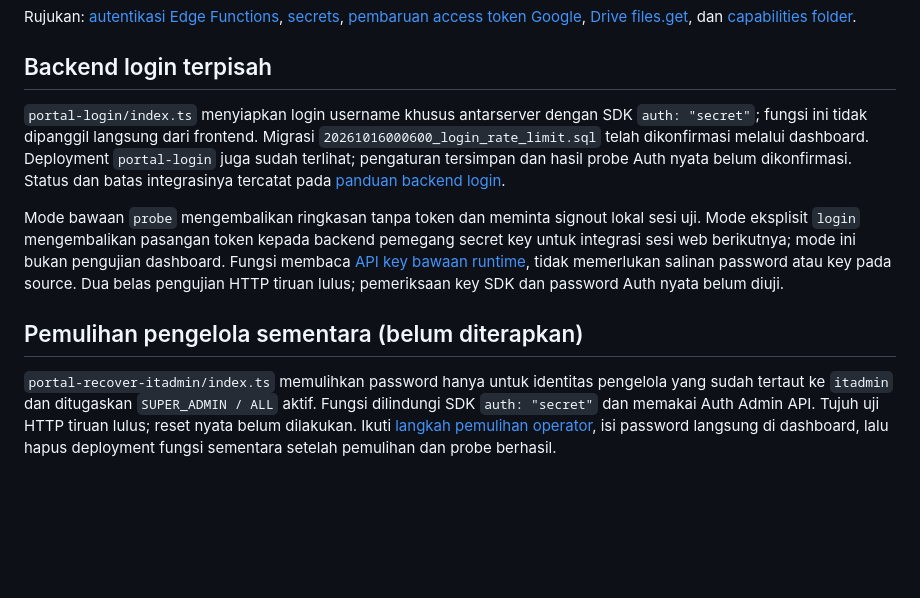
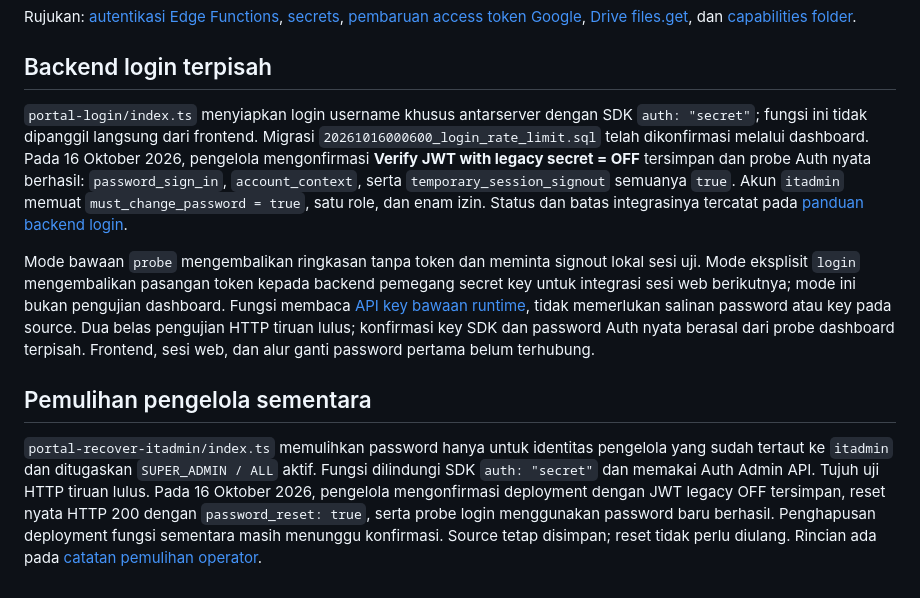
Before and after one commit to BPFBesakih/SPH-Portal, a Markdown page: supabase/functions/README.md, the part around the change. Drawn GitHub-style; blank space fills up the shorter version.

```diff
--- a/supabase/functions/README.md
+++ b/supabase/functions/README.md
@@ -50,10 +50,10 @@ Rujukan: [autentikasi Edge Functions](https://supabase.com/docs/guides/functions
 
 ## Backend login terpisah
 
-`portal-login/index.ts` menyiapkan login username khusus antarserver dengan SDK `auth: "secret"`; fungsi ini tidak dipanggil langsung dari frontend. Migrasi `20261016000600_login_rate_limit.sql` telah dikonfirmasi melalui dashboard. Deployment `portal-login` juga sudah terlihat; pengaturan tersimpan dan hasil probe Auth nyata belum dikonfirmasi. Status dan batas integrasinya tercatat pada [panduan backend login](../README.md#backend-login).
+`portal-login/index.ts` menyiapkan login username khusus antarserver dengan SDK `auth: "secret"`; fungsi ini tidak dipanggil langsung dari frontend. Migrasi `20261016000600_login_rate_limit.sql` telah dikonfirmasi melalui dashboard. Pada 16 Oktober 2026, pengelola mengonfirmasi **Verify JWT with legacy secret = OFF** tersimpan dan probe Auth nyata berhasil: `password_sign_in`, `account_context`, serta `temporary_session_signout` semuanya `true`. Akun `itadmin` memuat `must_change_password = true`, satu role, dan enam izin. Status dan batas integrasinya tercatat pada [panduan backend login](../README.md#backend-login).
 
-Mode bawaan `probe` mengembalikan ringkasan tanpa token dan meminta signout lokal sesi uji. Mode eksplisit `login` mengembalikan pasangan token kepada backend pemegang secret key untuk integrasi sesi web berikutnya; mode ini bukan pengujian dashboard. Fungsi membaca [API key bawaan runtime](https://supabase.com/docs/guides/functions/secrets#default-secrets), tidak memerlukan salinan password atau key pada source. Dua belas pengujian HTTP tiruan lulus; pemeriksaan key SDK dan password Auth nyata belum diuji.
+Mode bawaan `probe` mengembalikan ringkasan tanpa token dan meminta signout lokal sesi uji. Mode eksplisit `login` mengembalikan pasangan token kepada backend pemegang secret key untuk integrasi sesi web berikutnya; mode ini bukan pengujian dashboard. Fungsi membaca [API key bawaan runtime](https://supabase.com/docs/guides/functions/secrets#default-secrets), tidak memerlukan salinan password atau key pada source. Dua belas pengujian HTTP tiruan lulus; konfirmasi key SDK dan password Auth nyata berasal dari probe dashboard terpisah. Frontend, sesi web, dan alur ganti password pertama belum terhubung.
 
-## Pemulihan pengelola sementara (belum diterapkan)
+## Pemulihan pengelola sementara
 
-`portal-recover-itadmin/index.ts` memulihkan password hanya untuk identitas pengelola yang sudah tertaut ke `itadmin` dan ditugaskan `SUPER_ADMIN / ALL` aktif. Fungsi dilindungi SDK `auth: "secret"` dan memakai Auth Admin API. Tujuh uji HTTP tiruan lulus; reset nyata belum dilakukan. Ikuti [langkah pemulihan operator](../README.md#pemulihan-akun-pengelola-saat-penyiapan-belum-diterapkan), isi password langsung di dashboard, lalu hapus deployment fungsi sementara setelah pemulihan dan probe berhasil.
+`portal-recover-itadmin/index.ts` memulihkan password hanya untuk identitas pengelola yang sudah tertaut ke `itadmin` dan ditugaskan `SUPER_ADMIN / ALL` aktif. Fungsi dilindungi SDK `auth: "secret"` dan memakai Auth Admin API. Tujuh uji HTTP tiruan lulus. Pada 16 Oktober 2026, pengelola mengonfirmasi deployment dengan JWT legacy OFF tersimpan, reset nyata HTTP 200 dengan `password_reset: true`, serta probe login menggunakan password baru berhasil. Penghapusan deployment fungsi sementara masih menunggu konfirmasi. Source tetap disimpan; reset tidak perlu diulang. Rincian ada pada [catatan pemulihan operator](../README.md#pemulihan-akun-pengelola-saat-penyiapan).
```
Also changed, not shown: README.md (+1 -1 lines), supabase/README.md (+28 -6 lines).
